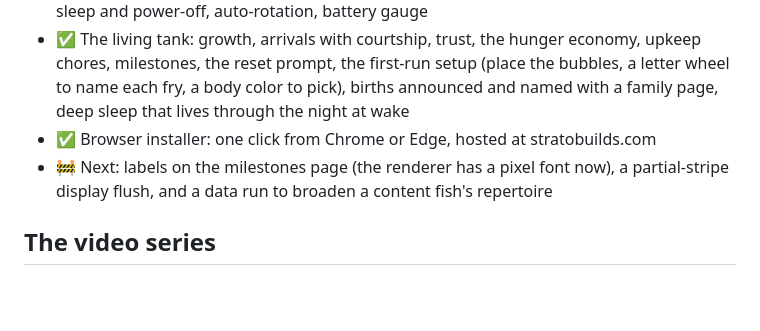
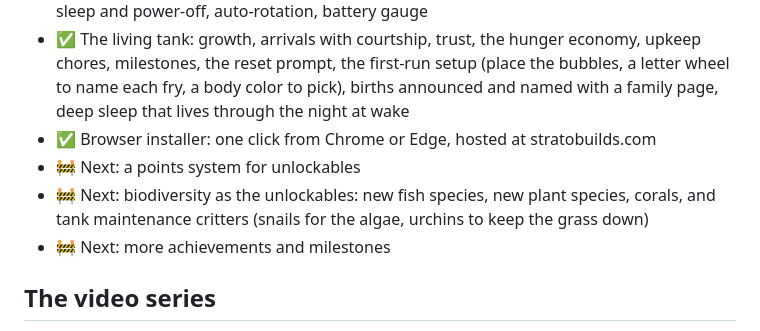
Before and after one commit to Khurgen/pocket-tab5-tank, a Markdown page: README.md, the part around the change. Rendered like a GitHub page; blank space fills up the shorter version.

Commit message:
README: Status - next is a points system, biodiversity unlockables, more milestones
Co-Authored-By: Claude Fable 5.1 <noreply@anthropic.com>

```diff
--- a/README.md
+++ b/README.md
@@ -359,9 +359,11 @@ seven-minute prompt check before an overnight run is always worth it.
   through the night at wake
 - ✅ Browser installer: one click from Chrome or Edge, hosted at
   stratobuilds.com
-- 🚧 Next: labels on the milestones page (the renderer has a pixel font
-  now), a partial-stripe display flush, and a data run to broaden a content
-  fish's repertoire
+- 🚧 Next: a points system for unlockables
+- 🚧 Next: biodiversity as the unlockables: new fish species, new plant
+  species, corals, and tank maintenance critters (snails for the algae,
+  urchins to keep the grass down)
+- 🚧 Next: more achievements and milestones
 
 ## The video series
 
```
